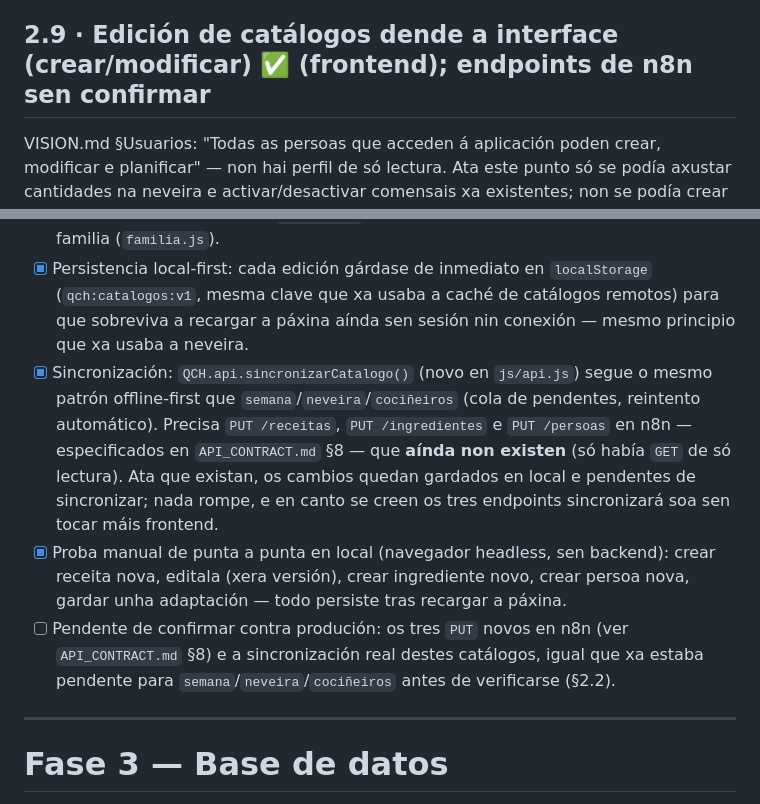
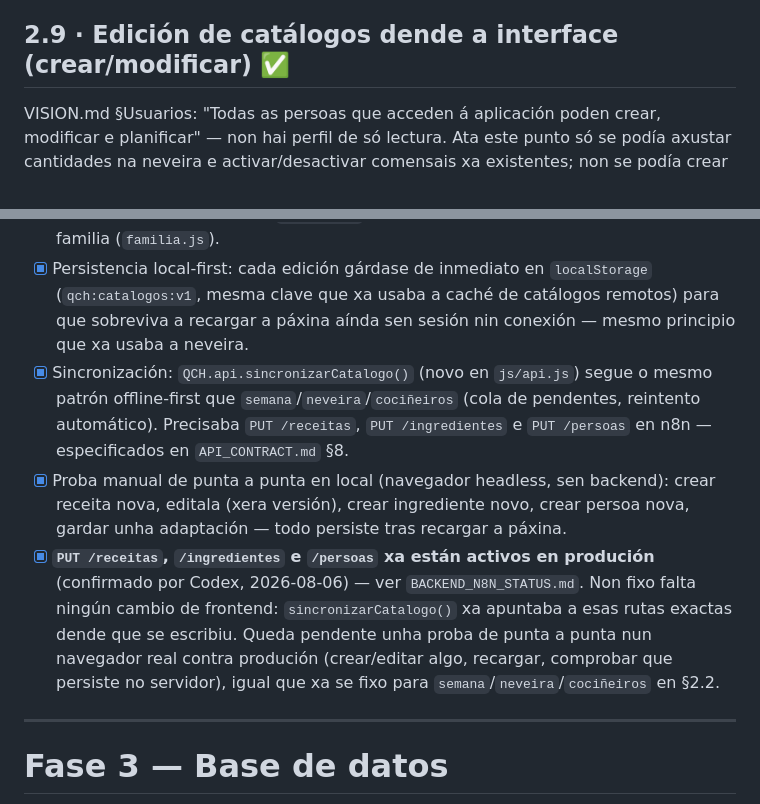
Before and after one commit to GusTempranillo/que-comemos-hoxe, a Markdown page: DOCS/TASK_PLAN.md, 2 parts joined by grey strips. GitHub-like rendering.

```diff
--- a/DOCS/TASK_PLAN.md
+++ b/DOCS/TASK_PLAN.md
@@ -86,7 +86,7 @@ Principio guía (`ARCHITECTURE.md`): o frontend nunca fala directamente coa base
 - [ ] Non hai forma de verificar dende este repositorio se a instancia de n8n está configurada, ten os workflows creados, ou está conectada a Supabase. `BACKEND_N8N_STATUS.md` documenta explicitamente este límite en vez de asumir un estado.
 - [ ] Isto segue sendo traballo de infraestrutura/configuración á parte, coordinado con quen administre o VPS/n8n/Supabase.
 
-## 2.9 · Edición de catálogos dende a interface (crear/modificar) ✅ (frontend); endpoints de n8n sen confirmar
+## 2.9 · Edición de catálogos dende a interface (crear/modificar) ✅
 
 VISION.md §Usuarios: "Todas as persoas que acceden á aplicación poden crear, modificar e planificar" — non hai perfil de só lectura. Ata este punto só se podía axustar cantidades na neveira e activar/desactivar comensais xa existentes; non se podía crear ingredientes, receitas nin persoas novas, nin editar as xa existentes, nin xestionar adaptacións dende a interface.
 
@@ -94,9 +94,9 @@ VISION.md §Usuarios: "Todas as persoas que acceden á aplicación poden crear,
 - [x] `js/vistas/formularios.js` (novo): formularios modais para ingrediente, receita (nome, categoría, tempo, dificultade, racións, vexetariana, etiquetas, ingredientes e pasos dinámicos, truco) e persoa (nome, cor, nota, restricións, cociña), máis un editor de adaptacións por receita (tipo sen/substituír/prato) accesible dende a ficha de cada receita.
 - [x] Botóns novos: "Nova receita" e "Editar" na ficha de receita (`receitario.js`, `detalle.js`), "Adaptacións" na ficha de receita (`detalle.js`), "Novo ingrediente" e edición por fila na neveira (`neveira.js`), "Nova persoa" e "Editar" por tarxeta na familia (`familia.js`).
 - [x] Persistencia local-first: cada edición gárdase de inmediato en `localStorage` (`qch:catalogos:v1`, mesma clave que xa usaba a caché de catálogos remotos) para que sobreviva a recargar a páxina aínda sen sesión nin conexión — mesmo principio que xa usaba a neveira.
-- [x] Sincronización: `QCH.api.sincronizarCatalogo()` (novo en `js/api.js`) segue o mesmo patrón offline-first que `semana`/`neveira`/`cociñeiros` (cola de pendentes, reintento automático). Precisa `PUT /receitas`, `PUT /ingredientes` e `PUT /persoas` en n8n — especificados en `API_CONTRACT.md` §8 — que **aínda non existen** (só había `GET` de só lectura). Ata que existan, os cambios quedan gardados en local e pendentes de sincronizar; nada rompe, e en canto se creen os tres endpoints sincronizará soa sen tocar máis frontend.
+- [x] Sincronización: `QCH.api.sincronizarCatalogo()` (novo en `js/api.js`) segue o mesmo patrón offline-first que `semana`/`neveira`/`cociñeiros` (cola de pendentes, reintento automático). Precisaba `PUT /receitas`, `PUT /ingredientes` e `PUT /persoas` en n8n — especificados en `API_CONTRACT.md` §8.
 - [x] Proba manual de punta a punta en local (navegador headless, sen backend): crear receita nova, editala (xera versión), crear ingrediente novo, crear persoa nova, gardar unha adaptación — todo persiste tras recargar a páxina.
-- [ ] Pendente de confirmar contra produción: os tres `PUT` novos en n8n (ver `API_CONTRACT.md` §8) e a sincronización real destes catálogos, igual que xa estaba pendente para `semana`/`neveira`/`cociñeiros` antes de verificarse (§2.2).
+- [x] **`PUT /receitas`, `/ingredientes` e `/persoas` xa están activos en produción** (confirmado por Codex, 2026-08-06) — ver `BACKEND_N8N_STATUS.md`. Non fixo falta ningún cambio de frontend: `sincronizarCatalogo()` xa apuntaba a esas rutas exactas dende que se escribiu. Queda pendente unha proba de punta a punta nun navegador real contra produción (crear/editar algo, recargar, comprobar que persiste no servidor), igual que xa se fixo para `semana`/`neveira`/`cociñeiros` en §2.2.
 
 ---
 
```
Also changed, not shown: DOCS/API_CONTRACT.md (+4 -2 lines), DOCS/BACKEND_N8N_STATUS.md (+1 -1 lines).
